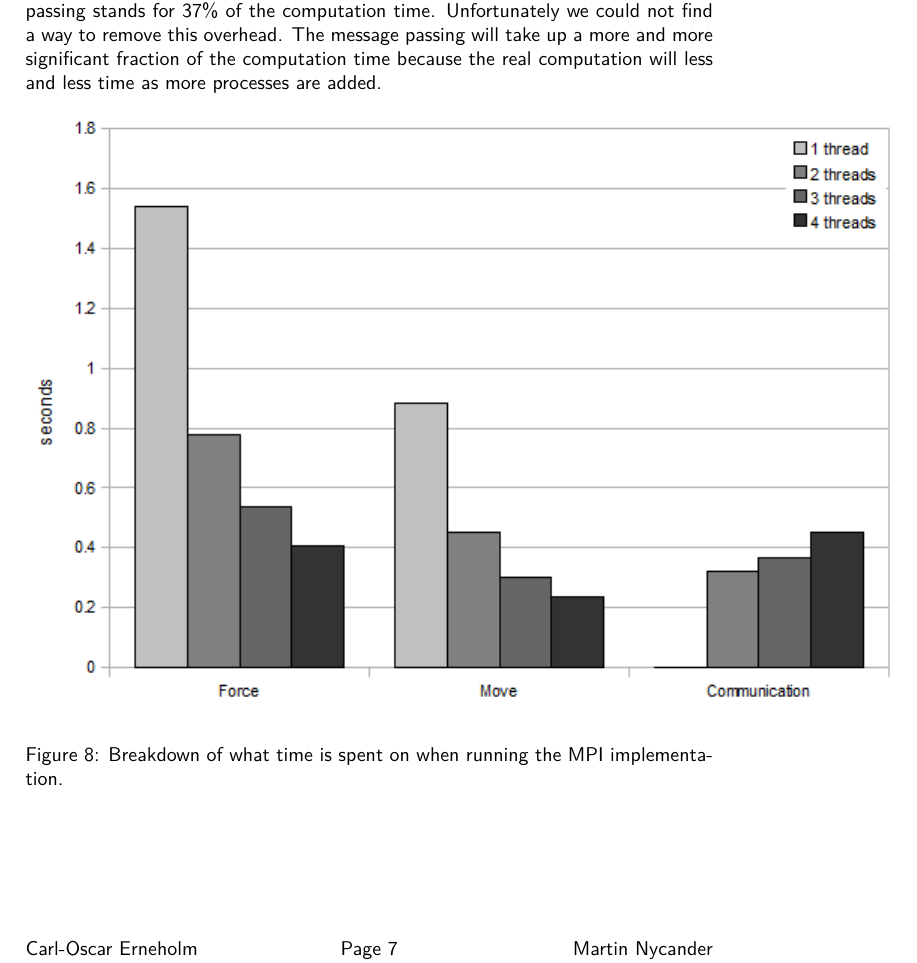
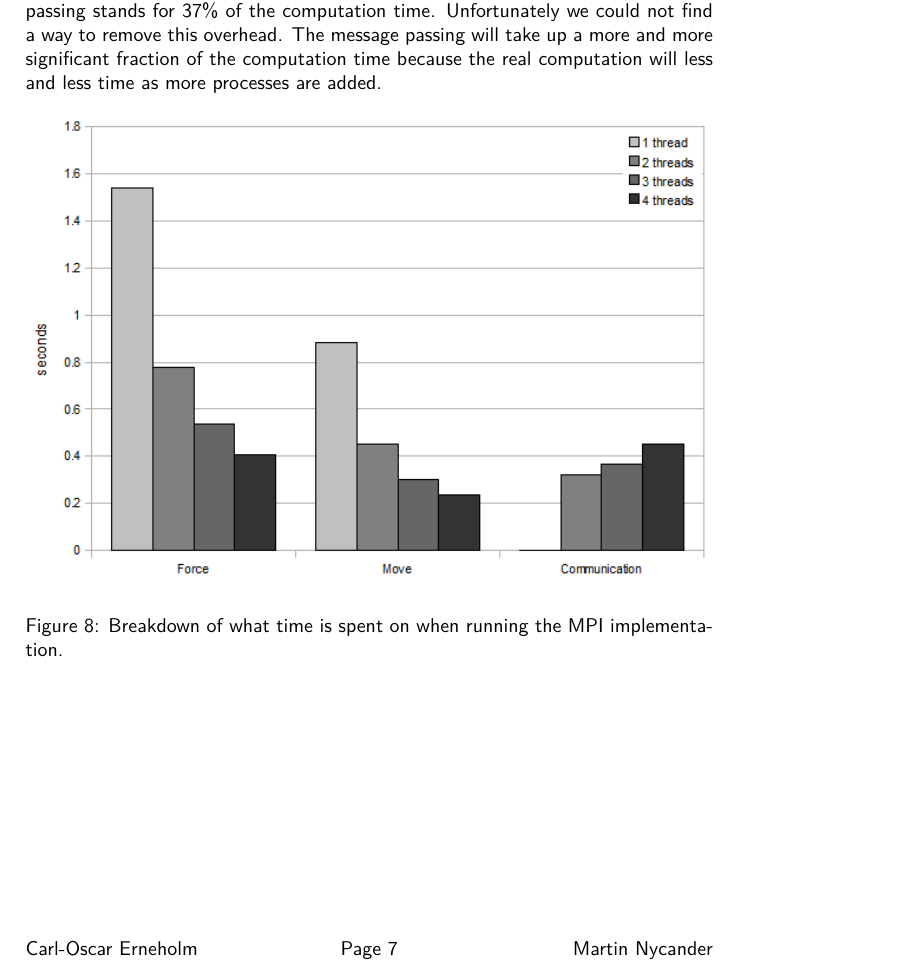
Before and after one commit to Nycander/ID1217--Parallelize-Particle-Simulation, a LaTeX document (report/report.tex, which reads report/results.tex): part of page 9 of 9, cut so that both start at the same text. Compiled offline with pdfLaTeX.

Commit message:
asdfasdf

```diff
--- a/report/results.tex
+++ b/report/results.tex
@@ -93,7 +93,7 @@ added.
 
 \begin{figure}[H]
     \label{breakdown}
-	\includegraphics{mpilol}
+	\includegraphics[width=\textwidth]{mpilol}
 	\caption{Breakdown of what time is spent on when running the MPI
     implementation.}
 \end{figure}
```
